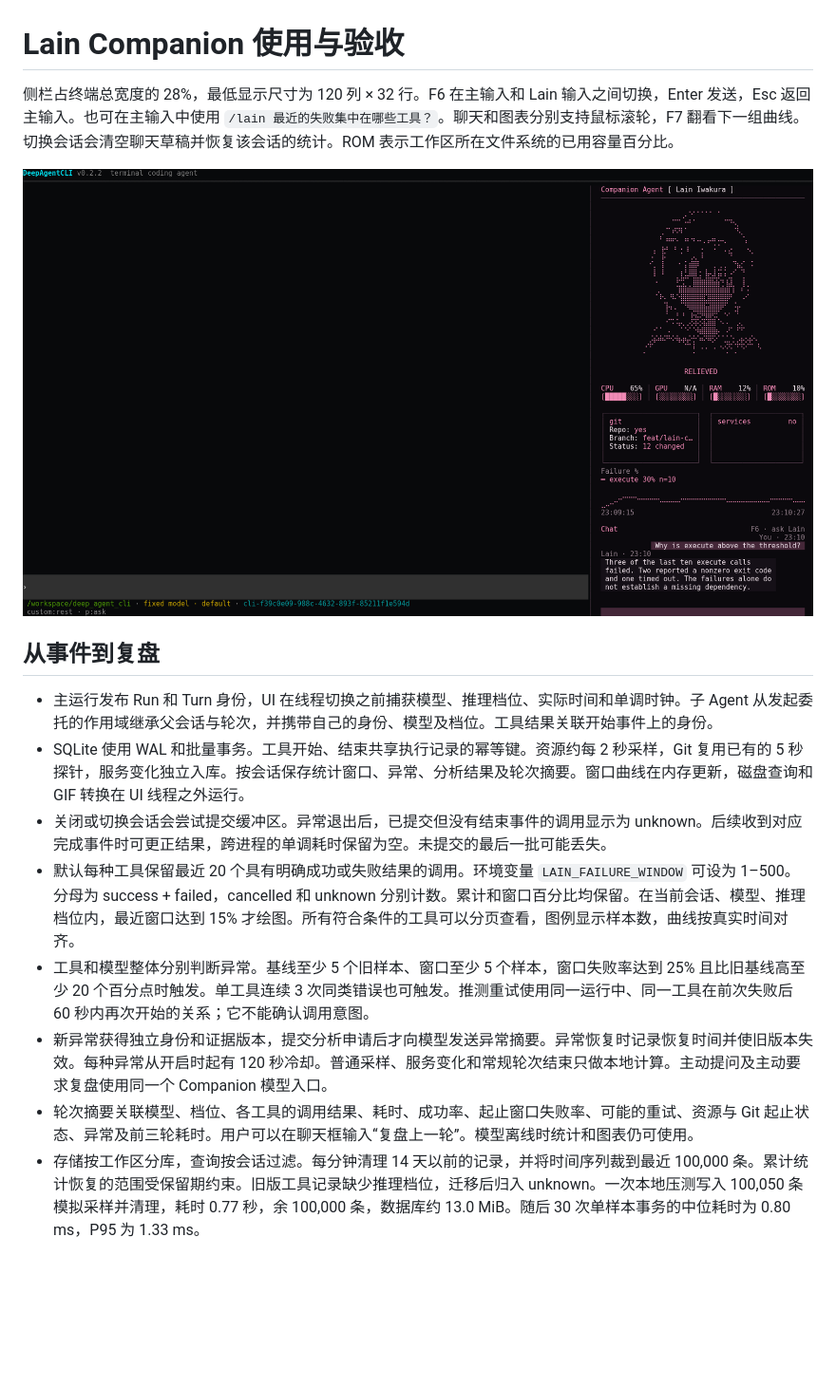
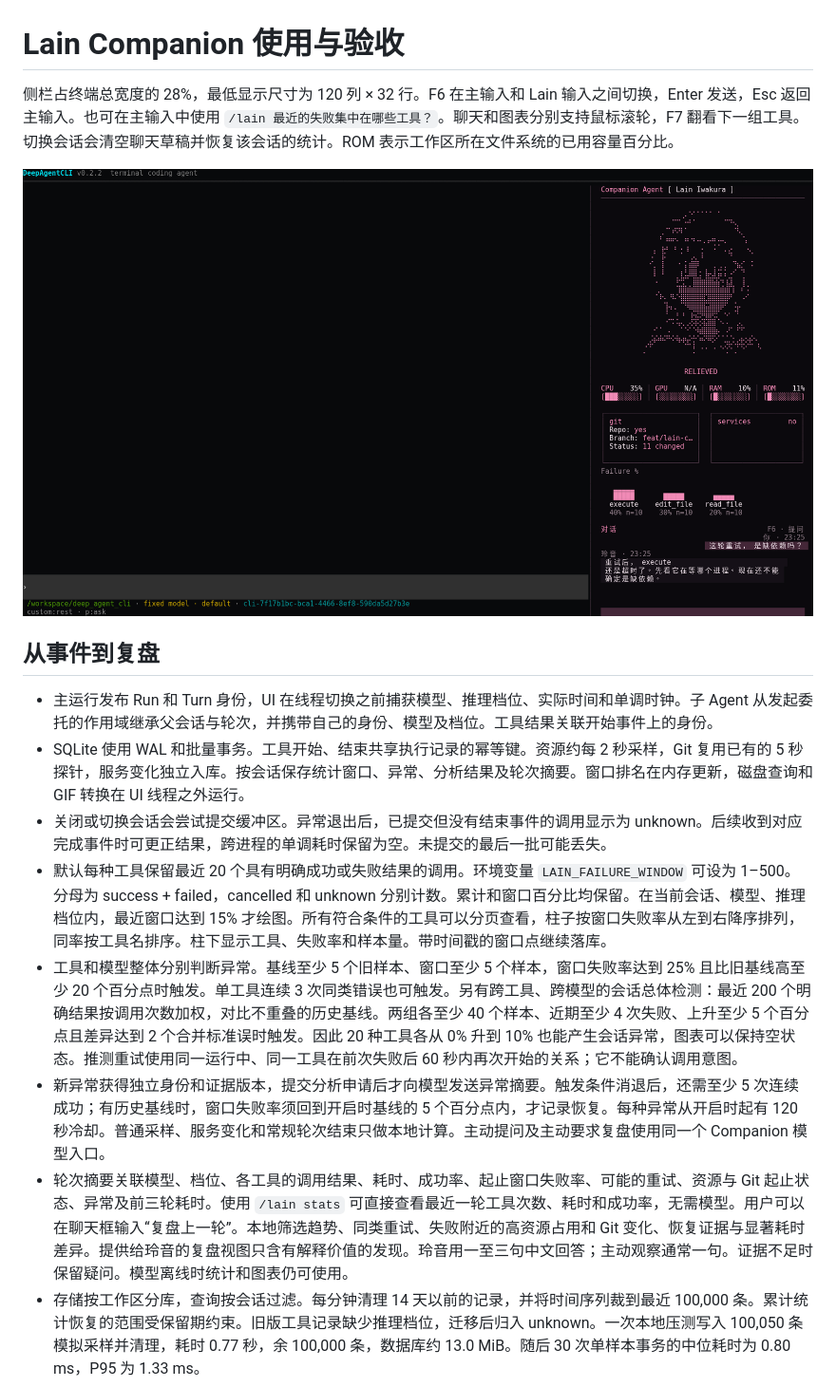
Before and after one commit to ADaozz/deep_agent_cli, a Markdown page: docs/companion-phase2.md, the part around the change. Shown at 95% size. Rendered like a GitHub page; pictures changed too: docs/companion-panel.png; blank space fills up the shorter version.

Commit message:
Rank failure bars and diagnose session-wide drift in Lain's concise Chinese voice

```diff
--- a/docs/companion-phase2.md
+++ b/docs/companion-phase2.md
@@ -1,18 +1,18 @@
 # Lain Companion 使用与验收
 
-侧栏占终端总宽度的 28%，最低显示尺寸为 120 列 × 32 行。F6 在主输入和 Lain 输入之间切换，Enter 发送，Esc 返回主输入。也可在主输入中使用 `/lain 最近的失败集中在哪些工具？`。聊天和图表分别支持鼠标滚轮，F7 翻看下一组曲线。切换会话会清空聊天草稿并恢复该会话的统计。ROM 表示工作区所在文件系统的已用容量百分比。
+侧栏占终端总宽度的 28%，最低显示尺寸为 120 列 × 32 行。F6 在主输入和 Lain 输入之间切换，Enter 发送，Esc 返回主输入。也可在主输入中使用 `/lain 最近的失败集中在哪些工具？`。聊天和图表分别支持鼠标滚轮，F7 翻看下一组工具。切换会话会清空聊天草稿并恢复该会话的统计。ROM 表示工作区所在文件系统的已用容量百分比。
 
 ![190 列 × 54 行，使用受控工具事件和本地脚本模型的真实 TUI 截图](companion-panel.png)
 
 ## 从事件到复盘
 
 - 主运行发布 Run 和 Turn 身份，UI 在线程切换之前捕获模型、推理档位、实际时间和单调时钟。子 Agent 从发起委托的作用域继承父会话与轮次，并携带自己的身份、模型及档位。工具结果关联开始事件上的身份。
-- SQLite 使用 WAL 和批量事务。工具开始、结束共享执行记录的幂等键。资源约每 2 秒采样，Git 复用已有的 5 秒探针，服务变化独立入库。按会话保存统计窗口、异常、分析结果及轮次摘要。窗口曲线在内存更新，磁盘查询和 GIF 转换在 UI 线程之外运行。
+- SQLite 使用 WAL 和批量事务。工具开始、结束共享执行记录的幂等键。资源约每 2 秒采样，Git 复用已有的 5 秒探针，服务变化独立入库。按会话保存统计窗口、异常、分析结果及轮次摘要。窗口排名在内存更新，磁盘查询和 GIF 转换在 UI 线程之外运行。
 - 关闭或切换会话会尝试提交缓冲区。异常退出后，已提交但没有结束事件的调用显示为 unknown。后续收到对应完成事件时可更正结果，跨进程的单调耗时保留为空。未提交的最后一批可能丢失。
-- 默认每种工具保留最近 20 个具有明确成功或失败结果的调用。环境变量 `LAIN_FAILURE_WINDOW` 可设为 1–500。分母为 success + failed，cancelled 和 unknown 分别计数。累计和窗口百分比均保留。在当前会话、模型、推理档位内，最近窗口达到 15% 才绘图。所有符合条件的工具可以分页查看，图例显示样本数，曲线按真实时间对齐。
-- 工具和模型整体分别判断异常。基线至少 5 个旧样本、窗口至少 5 个样本，窗口失败率达到 25% 且比旧基线高至少 20 个百分点时触发。单工具连续 3 次同类错误也可触发。推测重试使用同一运行中、同一工具在前次失败后 60 秒内再次开始的关系；它不能确认调用意图。
-- 新异常获得独立身份和证据版本，提交分析申请后才向模型发送异常摘要。异常恢复时记录恢复时间并使旧版本失效。每种异常从开启时起有 120 秒冷却。普通采样、服务变化和常规轮次结束只做本地计算。主动提问及主动要求复盘使用同一个 Companion 模型入口。
-- 轮次摘要关联模型、档位、各工具的调用结果、耗时、成功率、起止窗口失败率、可能的重试、资源与 Git 起止状态、异常及前三轮耗时。用户可以在聊天框输入“复盘上一轮”。模型离线时统计和图表仍可使用。
+- 默认每种工具保留最近 20 个具有明确成功或失败结果的调用。环境变量 `LAIN_FAILURE_WINDOW` 可设为 1–500。分母为 success + failed，cancelled 和 unknown 分别计数。累计和窗口百分比均保留。在当前会话、模型、推理档位内，最近窗口达到 15% 才绘图。所有符合条件的工具可以分页查看，柱子按窗口失败率从左到右降序排列，同率按工具名排序。柱下显示工具、失败率和样本量。带时间戳的窗口点继续落库。
+- 工具和模型整体分别判断异常。基线至少 5 个旧样本、窗口至少 5 个样本，窗口失败率达到 25% 且比旧基线高至少 20 个百分点时触发。单工具连续 3 次同类错误也可触发。另有跨工具、跨模型的会话总体检测：最近 200 个明确结果按调用次数加权，对比不重叠的历史基线。两组各至少 40 个样本、近期至少 4 次失败、上升至少 5 个百分点且差异达到 2 个合并标准误时触发。因此 20 种工具各从 0% 升到 10% 也能产生会话异常，图表可以保持空状态。推测重试使用同一运行中、同一工具在前次失败后 60 秒内再次开始的关系；它不能确认调用意图。
+- 新异常获得独立身份和证据版本，提交分析申请后才向模型发送异常摘要。触发条件消退后，还需至少 5 次连续成功；有历史基线时，窗口失败率须回到开启时基线的 5 个百分点内，才记录恢复。每种异常从开启时起有 120 秒冷却。普通采样、服务变化和常规轮次结束只做本地计算。主动提问及主动要求复盘使用同一个 Companion 模型入口。
+- 轮次摘要关联模型、档位、各工具的调用结果、耗时、成功率、起止窗口失败率、可能的重试、资源与 Git 起止状态、异常及前三轮耗时。使用 `/lain stats` 可直接查看最近一轮工具次数、耗时和成功率，无需模型。用户可以在聊天框输入“复盘上一轮”。本地筛选趋势、同类重试、失败附近的高资源占用和 Git 变化、恢复证据与显著耗时差异。提供给玲音的复盘视图只含有解释价值的发现。玲音用一至三句中文回答；主动观察通常一句。证据不足时保留疑问。模型离线时统计和图表仍可使用。
 - 存储按工作区分库，查询按会话过滤。每分钟清理 14 天以前的记录，并将时间序列裁到最近 100,000 条。累计统计恢复的范围受保留期约束。旧版工具记录缺少推理档位，迁移后归入 unknown。一次本地压测写入 100,050 条模拟采样并清理，耗时 0.77 秒，余 100,000 条，数据库约 13.0 MiB。随后 30 次单样本事务的中位耗时为 0.80 ms，P95 为 1.33 ms。
 
 ## 权限和诊断数据
```
Also changed, not shown: agent/companion/observation.md (+7 -104 lines), docs/tui.md (+2 -2 lines), 11 other files.
